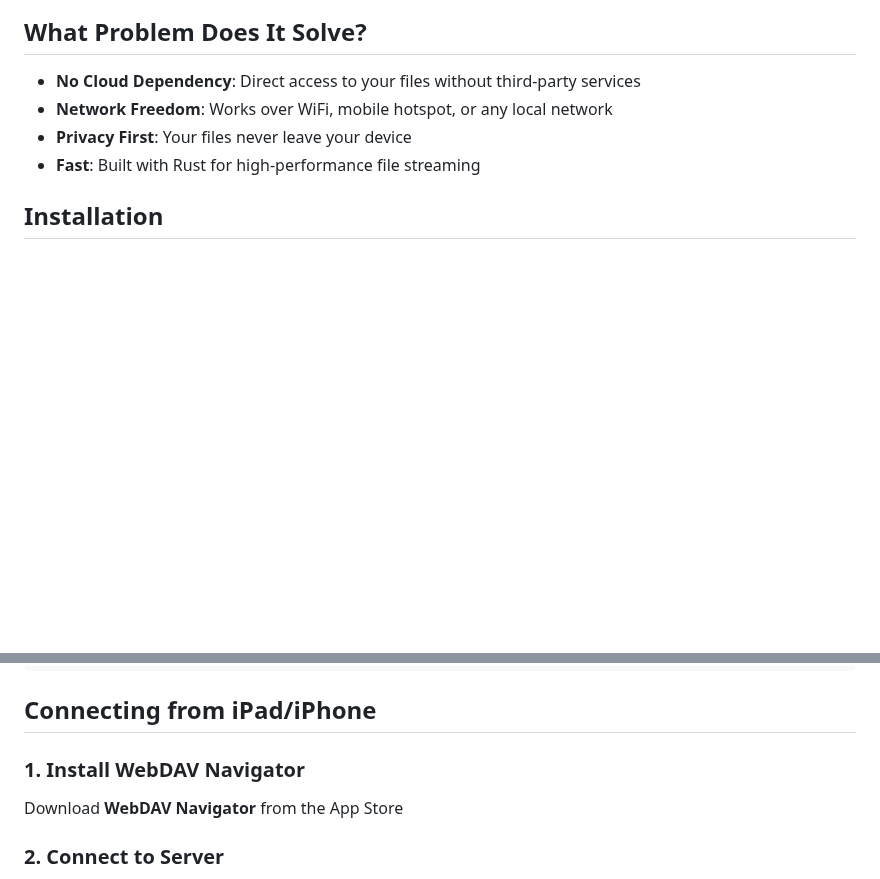
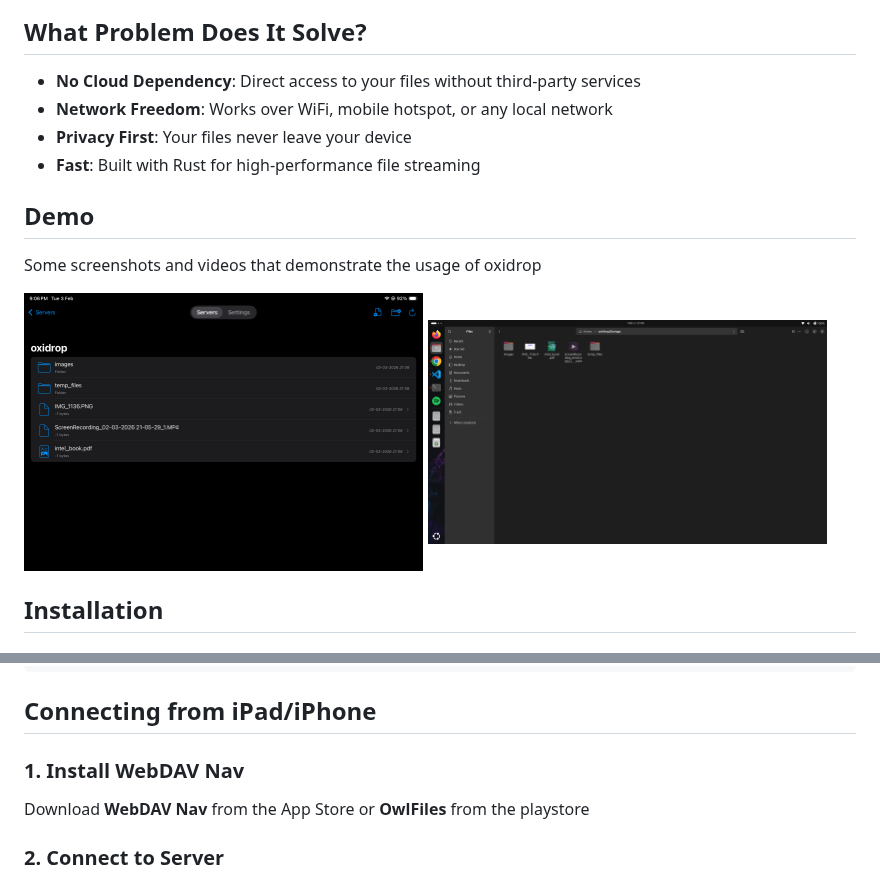
Before and after one commit to dhruvkshah75/oxidrop, a Markdown page: README.md, 2 parts joined by grey strips. Rendered like a GitHub page; pictures changed too: assets/demo.png (added), assets/demo2.png (added); blank space fills up the shorter version.

Commit message:
docs: Added demo for uage of oxidrop

```diff
--- a/README.md
+++ b/README.md
@@ -25,6 +25,14 @@ Oxidrop is a fast, local file server that lets you access your Linux files from
 - **Network Freedom**: Works over WiFi, mobile hotspot, or any local network
 - **Privacy First**: Your files never leave your device
 - **Fast**: Built with Rust for high-performance file streaming
+
+## Demo
+Some screenshots and videos that demonstrate the usage of oxidrop
+
+<div style="display: flex; justify-content: space-around; align-items: center;">
+  <img src="assets/demo.png" alt="iPad view of dir" width="48%">
+  <img src="assets/demo2.png" alt="Laptop view of dir" width="48%">
+</div>
 
 ## Installation
 
@@ -58,9 +66,9 @@ This will prompt you for:
 
 ## Connecting from iPad/iPhone
 
-### 1. Install WebDAV Navigator
+### 1. Install WebDAV Nav
 
-Download **WebDAV Navigator** from the App Store
+Download **WebDAV Nav** from the App Store or **OwlFiles** from the playstore
 
 ### 2. Connect to Server
 
```
